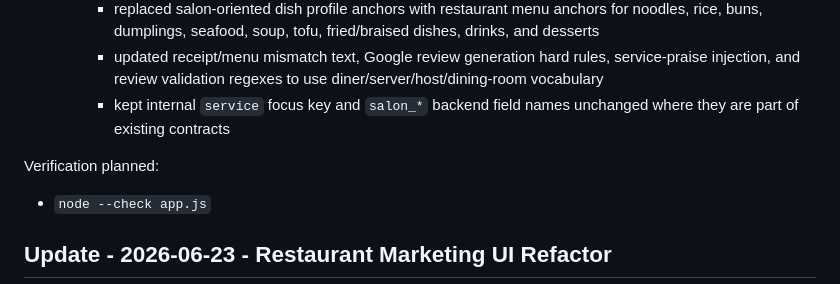
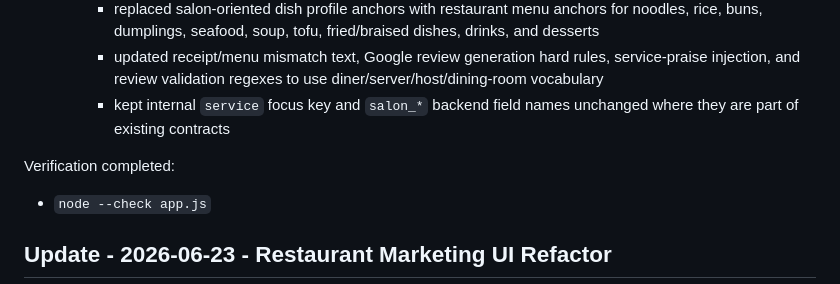
Before and after one commit to hopkinsoffical/gmap-review-restaurants, a Markdown page: README.md, the part around the change. Drawn GitHub-style.

Commit message:
Document store review prompt verification
Co-authored-by: CathySong <CathySong@users.noreply.github.com>

```diff
--- a/README.md
+++ b/README.md
@@ -25,7 +25,7 @@ Status:
     - updated receipt/menu mismatch text, Google review generation hard rules, service-praise injection, and review validation regexes to use diner/server/host/dining-room vocabulary
     - kept internal `service` focus key and `salon_*` backend field names unchanged where they are part of existing contracts
 
-Verification planned:
+Verification completed:
 
 - `node --check app.js`
 
```
